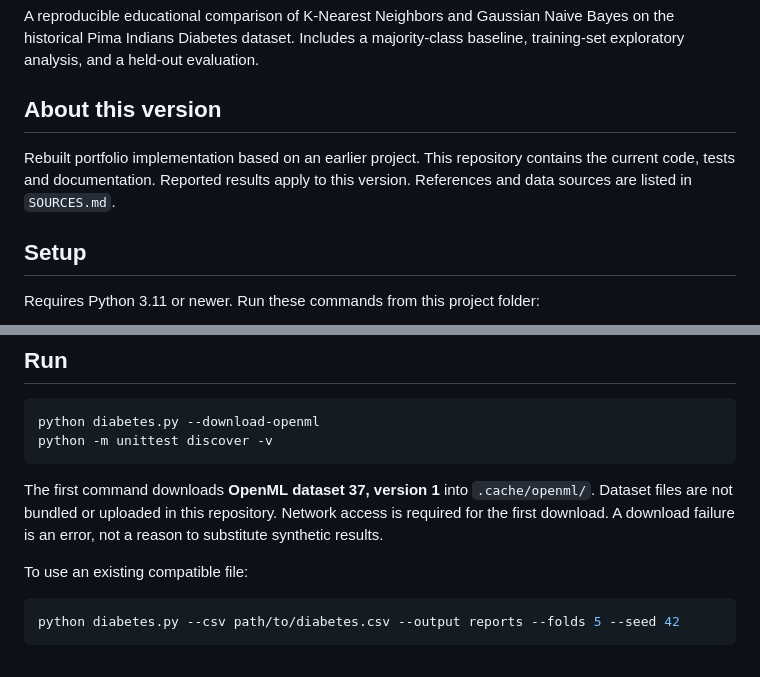
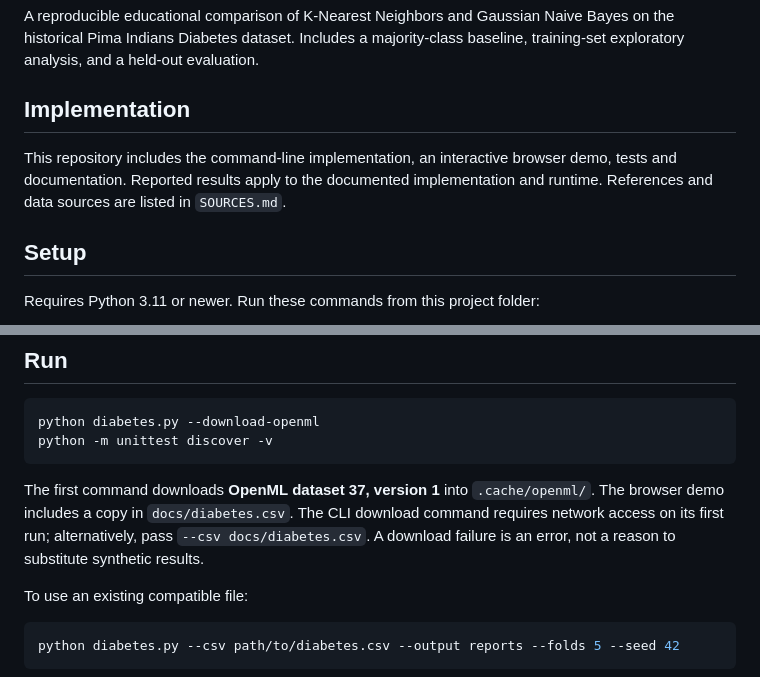
Before and after one commit to surajsuman23/diabetes-prediction-system, a Markdown page: README.md, 2 parts joined by grey strips. GitHub-like rendering.

Commit message:
Document browser and command-line implementations

````diff
--- a/README.md
+++ b/README.md
@@ -5,9 +5,9 @@
 
 A reproducible educational comparison of K-Nearest Neighbors and Gaussian Naive Bayes on the historical Pima Indians Diabetes dataset. Includes a majority-class baseline, training-set exploratory analysis, and a held-out evaluation.
 
-## About this version
+## Implementation
 
-Rebuilt portfolio implementation based on an earlier project. This repository contains the current code, tests and documentation. Reported results apply to this version. References and data sources are listed in `SOURCES.md`.
+This repository includes the command-line implementation, an interactive browser demo, tests and documentation. Reported results apply to the documented implementation and runtime. References and data sources are listed in `SOURCES.md`.
 
 ## Setup
 
@@ -28,7 +28,7 @@ python diabetes.py --download-openml
 python -m unittest discover -v
 ```
 
-The first command downloads **OpenML dataset 37, version 1** into `.cache/openml/`. Dataset files are not bundled or uploaded in this repository. Network access is required for the first download. A download failure is an error, not a reason to substitute synthetic results.
+The first command downloads **OpenML dataset 37, version 1** into `.cache/openml/`. The browser demo includes a copy in `docs/diabetes.csv`. The CLI download command requires network access on its first run; alternatively, pass `--csv docs/diabetes.csv`. A download failure is an error, not a reason to substitute synthetic results.
 
 To use an existing compatible file:
 
````
